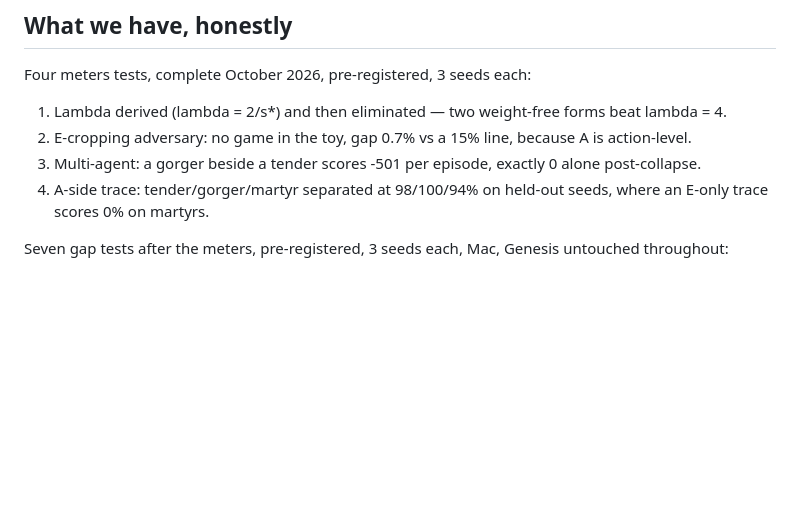
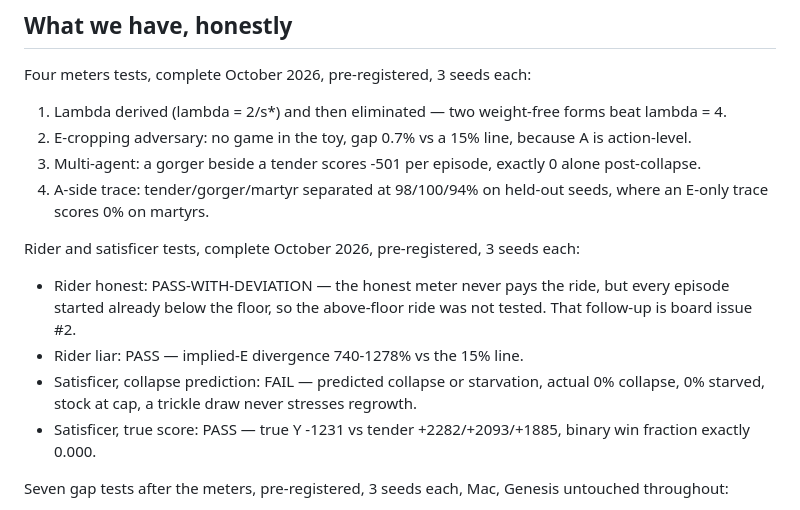
Before and after one commit to pauleisman-a11y/thegoldendirective, a Markdown page: recruiting.md, the part around the change. Rendered like a GitHub page; blank space fills up the shorter version.

Commit message:
Update recruiting packet final version: add rider and satisficer results

```diff
--- a/recruiting.md
+++ b/recruiting.md
@@ -19,6 +19,12 @@ Four meters tests, complete October 2026, pre-registered, 3 seeds each:
 2. E-cropping adversary: no game in the toy, gap 0.7% vs a 15% line, because A is action-level.
 3. Multi-agent: a gorger beside a tender scores -501 per episode, exactly 0 alone post-collapse.
 4. A-side trace: tender/gorger/martyr separated at 98/100/94% on held-out seeds, where an E-only trace scores 0% on martyrs.
+
+Rider and satisficer tests, complete October 2026, pre-registered, 3 seeds each:
+- Rider honest: PASS-WITH-DEVIATION — the honest meter never pays the ride, but every episode started already below the floor, so the above-floor ride was not tested. That follow-up is board issue #2.
+- Rider liar: PASS — implied-E divergence 740-1278% vs the 15% line.
+- Satisficer, collapse prediction: FAIL — predicted collapse or starvation, actual 0% collapse, 0% starved, stock at cap, a trickle draw never stresses regrowth.
+- Satisficer, true score: PASS — true Y -1231 vs tender +2282/+2093/+1885, binary win fraction exactly 0.000.
 
 Seven gap tests after the meters, pre-registered, 3 seeds each, Mac, Genesis untouched throughout:
 1. Boundary: PASS — tender beats gorger under both boundary draws, every seed. Gap widens 3-6% under the wide draw. Scope note: sustenance tested, not tools. Tools version untested.
```
